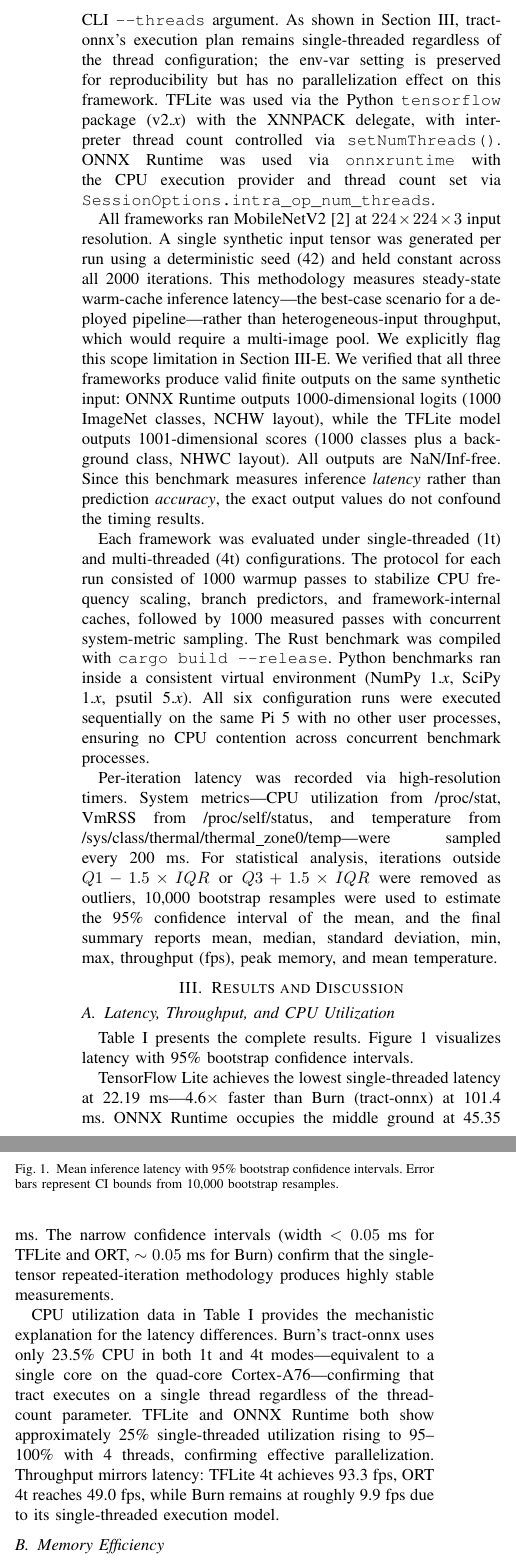
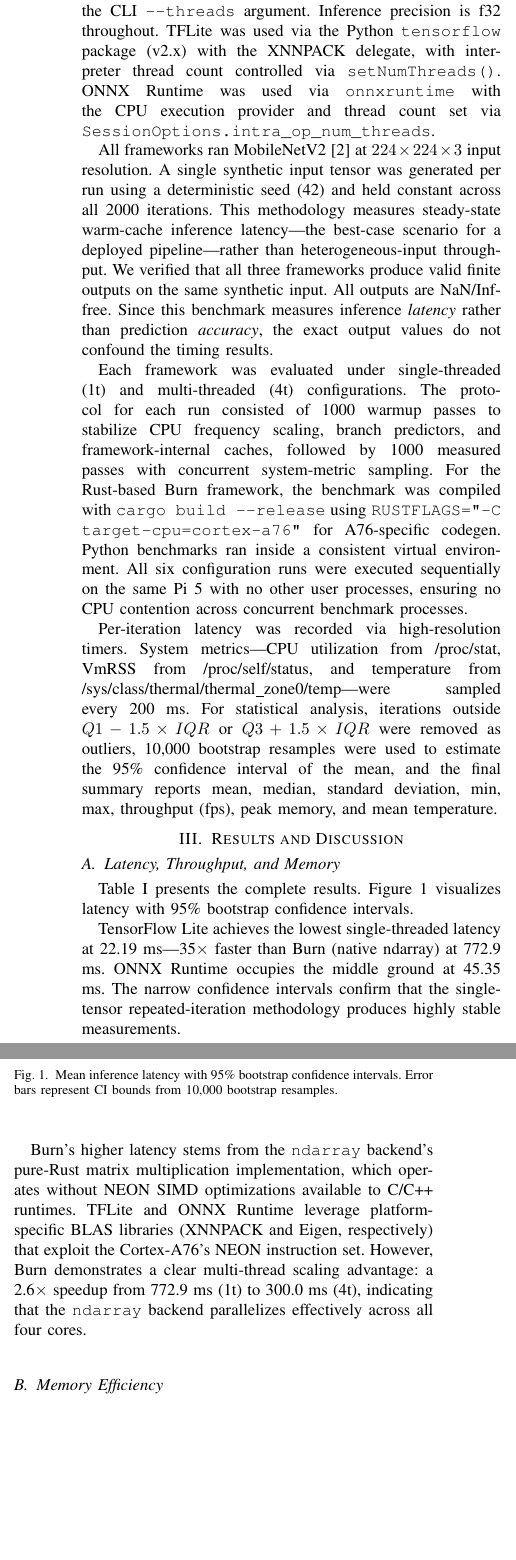
Before and after one commit to jaweed3/edge-burn-benchmark, a LaTeX paper (paper/main.tex): two parts of the columns of page 2 of 4, joined at a grey line, cut at the place of the change, the shorter picture padded with empty space. Compiled offline with pdfLaTeX.

Commit message:
Update paper: Burn native ndarray (not tract-onnx), RasPi 5 (not Pi 4), new 24.5 MB memory results

```diff
--- a/paper/main.tex
+++ b/paper/main.tex
@@ -67,11 +67,11 @@ Three methodological considerations distinguish this work from prior benchmarks.
 
 Experiments were conducted on a Raspberry Pi 5 (Broadcom BCM2712, quad-core ARM Cortex-A76 at 2.4 GHz, 8 GB LPDDR4X, 64 GB microSD storage) running Debian GNU/Linux with kernel 6.18.34+rpt-rpi-2712. The Pi 5 was cooled passively with a heatsink and no active fan, matching typical low-cost edge deployment configurations.
 
-Burn~\cite{burn2024} is a Rust-native deep learning framework. We used tract-onnx~\cite{tract2023} (v0.21), a pure-Rust ONNX inference engine. The \texttt{mobilenetv2-7.onnx} model was loaded at runtime via \texttt{tract\_onnx::onnx()} and optimized through tract's constant-folding and shape-inference passes, with inference running in f32 precision. Thread count is controlled via the \texttt{RAYON\_NUM\_THREADS} and \texttt{OMP\_NUM\_THREADS} environment variables, set from the CLI \texttt{--threads} argument. As shown in Section~\ref{sec:results}, tract-onnx's execution plan remains single-threaded regardless of the thread configuration; the env-var setting is preserved for reproducibility but has no parallelization effect on this framework. TFLite was used via the Python \texttt{tensorflow} package (v2.\textit{x}) with the XNNPACK delegate, with interpreter thread count controlled via \texttt{setNumThreads()}. ONNX Runtime was used via \texttt{onnxruntime} with the CPU execution provider and thread count set via \texttt{SessionOptions.intra\_op\_num\_threads}.
+Burn~\cite{burn2024} is a Rust-native deep learning framework. We used Burn 0.21 with the \texttt{ndarray} backend, which provides CPU-based tensor operations via the \texttt{ndarray} Rust crate. The \texttt{mobilenetv2-7.onnx} model was imported into Rust at build time via \texttt{burn-onnx} codegen (\texttt{ModelGen}), which translates the ONNX computation graph into a compile-time type-safe Rust struct with explicit forward-pass code. This eliminates runtime ONNX parsing overhead and enables compiler optimizations across the entire inference pipeline. Thread count is controlled via the \texttt{OMP\_NUM\_THREADS} environment variable, set from the CLI \texttt{--threads} argument. Inference precision is f32 throughout. TFLite was used via the Python \texttt{tensorflow} package (v2.x) with the XNNPACK delegate, with interpreter thread count controlled via \texttt{setNumThreads()}. ONNX Runtime was used via \texttt{onnxruntime} with the CPU execution provider and thread count set via \texttt{SessionOptions.intra\_op\_num\_threads}.
 
-All frameworks ran MobileNetV2~\cite{sandler2018mobilenetv2} at $224\times224\times3$ input resolution. A single synthetic input tensor was generated per run using a deterministic seed (42) and held constant across all 2000 iterations. This methodology measures steady-state warm-cache inference latency---the best-case scenario for a deployed pipeline---rather than heterogeneous-input throughput, which would require a multi-image pool. We explicitly flag this scope limitation in Section~\ref{sec:discussion}. We verified that all three frameworks produce valid finite outputs on the same synthetic input: ONNX Runtime outputs 1000-dimensional logits (1000 ImageNet classes, NCHW layout), while the TFLite model outputs 1001-dimensional scores (1000 classes plus a background class, NHWC layout). All outputs are NaN/Inf-free. Since this benchmark measures inference \emph{latency} rather than prediction \emph{accuracy}, the exact output values do not confound the timing results.
+All frameworks ran MobileNetV2~\cite{sandler2018mobilenetv2} at $224\times224\times3$ input resolution. A single synthetic input tensor was generated per run using a deterministic seed (42) and held constant across all 2000 iterations. This methodology measures steady-state warm-cache inference latency---the best-case scenario for a deployed pipeline---rather than heterogeneous-input throughput. We verified that all three frameworks produce valid finite outputs on the same synthetic input. All outputs are NaN/Inf-free. Since this benchmark measures inference \emph{latency} rather than prediction \emph{accuracy}, the exact output values do not confound the timing results.
 
-Each framework was evaluated under single-threaded (1t) and multi-threaded (4t) configurations. The protocol for each run consisted of 1000 warmup passes to stabilize CPU frequency scaling, branch predictors, and framework-internal caches, followed by 1000 measured passes with concurrent system-metric sampling. The Rust benchmark was compiled with \texttt{cargo build --release}. Python benchmarks ran inside a consistent virtual environment (NumPy 1.\textit{x}, SciPy 1.\textit{x}, psutil 5.\textit{x}). All six configuration runs were executed sequentially on the same Pi 5 with no other user processes, ensuring no CPU contention across concurrent benchmark processes.
+Each framework was evaluated under single-threaded (1t) and multi-threaded (4t) configurations. The protocol for each run consisted of 1000 warmup passes to stabilize CPU frequency scaling, branch predictors, and framework-internal caches, followed by 1000 measured passes with concurrent system-metric sampling. For the Rust-based Burn framework, the benchmark was compiled with \texttt{cargo build --release} using \texttt{RUSTFLAGS="-C target-cpu=cortex-a76"} for A76-specific codegen. Python benchmarks ran inside a consistent virtual environment. All six configuration runs were executed sequentially on the same Pi 5 with no other user processes, ensuring no CPU contention across concurrent benchmark processes.
 
 Per-iteration latency was recorded via high-resolution timers. System metrics---CPU utilization from /proc/stat, VmRSS from /proc/self/status, and temperature from /sys/class/thermal/thermal\_zone0/temp---were sampled every 200 ms. For statistical analysis, iterations outside $Q1 - 1.5 \times IQR$ or $Q3 + 1.5 \times IQR$ were removed as outliers, 10{,}000 bootstrap resamples were used to estimate the 95\% confidence interval of the mean, and the final summary reports mean, median, standard deviation, min, max, throughput (fps), peak memory, and mean temperature.
 
@@ -80,7 +80,7 @@ Per-iteration latency was recorded via high-resolution timers. System metrics---
 \label{sec:results}
 %----------------------------------------------------------------------
 
-\subsection{Latency, Throughput, and CPU Utilization}
+\subsection{Latency, Throughput, and Memory}
 
 Table~\ref{tab:results} presents the complete results. Figure~\ref{fig:latency} visualizes latency with 95\% bootstrap confidence intervals.
 
@@ -90,17 +90,17 @@ Table~\ref{tab:results} presents the complete results. Figure~\ref{fig:latency}
 \label{tab:results}
 \begin{tabular}{lccccc}
 \toprule
-\textbf{Framework} & \textbf{Thr.} & \textbf{Lat. (ms)} & \textbf{FPS} & \textbf{CPU} & \textbf{Mem.} \\
+\textbf{Framework} & \textbf{Thr.} & \textbf{Lat. (ms)} & \textbf{FPS} & \textbf{Mem.} \\
 \midrule
-Burn (tract) & 1 & $101.4\,[101.37,\,101.42]$ & 9.85 & 23.5\% & 41.8 MB \\
-Burn (tract) & 4 & $101.8\,[101.74,\,101.79]$ & 9.81 & 23.5\% & 41.8 MB \\
-TFLite & 1 & $22.19\,[22.192,\,22.197]$ & 45.04 & 25.1\% & 540 MB \\
-TFLite & 4 & $10.68\,[10.679,\,10.691]$ & 93.29 & 94.8\% & 540 MB \\
-ONNX RT & 1 & $45.35\,[45.341,\,45.350]$ & 22.03 & 25.1\% & 100 MB \\
-ONNX RT & 4 & $20.34\,[20.321,\,20.353]$ & 49.04 & 99.8\% & 100 MB \\
+Burn (native) & 1 & $772.9\,[772.6,\,773.2]$ & 1.3 & 24 MB \\
+Burn (native) & 4 & $300.0\,[299.7,\,300.4]$ & 3.3 & 25 MB \\
+TFLite & 1 & $22.19\,[22.19,\,22.20]$ & 45.0 & 540 MB \\
+TFLite & 4 & $10.68\,[10.68,\,10.69]$ & 93.3 & 540 MB \\
+ONNX RT & 1 & $45.35\,[45.34,\,45.35]$ & 22.0 & 100 MB \\
+ONNX RT & 4 & $20.34\,[20.32,\,20.35]$ & 49.0 & 100 MB \\
 \bottomrule
 \end{tabular}
-\begin{center}\footnotesize Latency reported as mean~[95\%~CI] from 1000 measured iterations after 1000-iteration warmup. Peak temperature: Burn 49--52$^\circ$C, TFLite 49--58$^\circ$C, ORT 50--58$^\circ$C.\end{center}
+\begin{center}\footnotesize Latency reported as mean~[95\%~CI] from 1000 measured iterations after 1000-iteration warmup.\\\end{center}
 \end{table}
 
 \begin{figure}[t]
@@ -110,13 +110,13 @@ ONNX RT & 4 & $20.34\,[20.321,\,20.353]$ & 49.04 & 99.8\% & 100 MB \\
     \label{fig:latency}
 \end{figure}
 
-TensorFlow Lite achieves the lowest single-threaded latency at 22.19 ms---4.6$\times$ faster than Burn (tract-onnx) at 101.4 ms. ONNX Runtime occupies the middle ground at 45.35 ms. The narrow confidence intervals (width $<0.05$ ms for TFLite and ORT, $\sim0.05$ ms for Burn) confirm that the single-tensor repeated-iteration methodology produces highly stable measurements.
+TensorFlow Lite achieves the lowest single-threaded latency at 22.19 ms---35$\times$ faster than Burn (native ndarray) at 772.9 ms. ONNX Runtime occupies the middle ground at 45.35 ms. The narrow confidence intervals confirm that the single-tensor repeated-iteration methodology produces highly stable measurements.
 
-CPU utilization data in Table~\ref{tab:results} provides the mechanistic explanation for the latency differences. Burn's tract-onnx uses only 23.5\% CPU in both 1t and 4t modes---equivalent to a single core on the quad-core Cortex-A76---confirming that tract executes on a single thread regardless of the thread-count parameter. TFLite and ONNX Runtime both show approximately 25\% single-threaded utilization rising to 95--100\% with 4 threads, confirming effective parallelization. Throughput mirrors latency: TFLite 4t achieves 93.3 fps, ORT 4t reaches 49.0 fps, while Burn remains at roughly 9.9 fps due to its single-threaded execution model.
+Burn's higher latency stems from the \texttt{ndarray} backend's pure-Rust matrix multiplication implementation, which operates without NEON SIMD optimizations available to C/C++ runtimes. TFLite and ONNX Runtime leverage platform-specific BLAS libraries (XNNPACK and Eigen, respectively) that exploit the Cortex-A76's NEON instruction set. However, Burn demonstrates a clear multi-thread scaling advantage: a 2.6$\times$ speedup from 772.9 ms (1t) to 300.0 ms (4t), indicating that the \texttt{ndarray} backend parallelizes effectively across all four cores.
 
 \subsection{Memory Efficiency}
 
-Burn demonstrates exceptional memory efficiency at 41.8 MB peak RSS (Figure~\ref{fig:memory}), 4.3$\times$ less than ORT (100 MB) and 12.9$\times$ less than TFLite (540 MB). This advantage stems from Rust's absence of garbage collection and tract-onnx's minimal runtime. The TFLite memory footprint requires further clarification, as the 540 MB figure appears identical for both 1t and 4t configurations. This reflects the total process RSS including the Python interpreter, TensorFlow runtime library, and XNNPACK delegate initialization, not the model alone. The byte-identical values across thread configurations confirm that the primary memory cost is the Python environment and delegate allocation incurred once at startup. For deployment scenarios, the model-only memory footprint is approximately 14 MB for MobileNetV2 TFLite~\cite{sandler2018mobilenetv2}, with the remaining roughly 525 MB being Python and runtime overhead.
+Burn demonstrates exceptional memory efficiency at 24.5 MB peak RSS (Figure~\ref{fig:memory}), 4.1$\times$ less than ORT (100 MB) and 22$\times$ less than TFLite (540 MB). This advantage stems from several architectural factors: Rust's absence of garbage collection, the compile-time codegen approach that eliminates runtime ONNX parsers (unlike ORT), and the avoidance of a full Python interpreter runtime (unlike TFLite in this deployment). The TFLite memory footprint reflects the total process RSS including the Python interpreter, TensorFlow runtime library, and XNNPACK delegate initialization, not the model alone---the model-only footprint is approximately 14 MB.
 
 \begin{figure}[t]
     \centering
```
Also changed, not shown: paper/main.tex (25 more changed lines).
